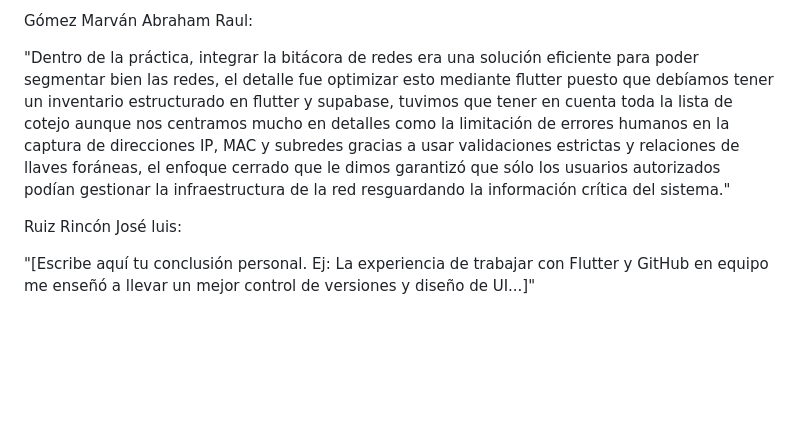
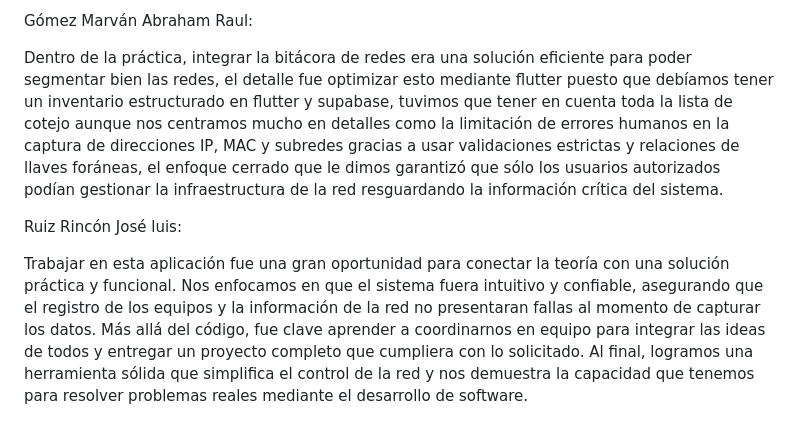
Before and after one commit to ptmgamboa/Bitacora-de-redes, a Markdown page: README.md, the part around one of its changes. Rendered like a GitHub page; blank space fills up the shorter version.

Commit message:
Update README.md
Modificacion de formato y diseño al readme

```diff
--- a/README.md
+++ b/README.md
@@ -72,8 +111,8 @@ Garcia Garcia César Eduardo:
 
 Gómez Marván Abraham Raul:
 
-"Dentro de la práctica, integrar la bitácora de redes era una solución eficiente para poder segmentar bien las redes, el detalle fue optimizar esto mediante flutter puesto que debíamos tener un inventario estructurado en flutter y supabase, tuvimos que tener en cuenta toda la lista de cotejo aunque nos centramos mucho en detalles como la limitación de errores humanos en la captura de direcciones IP, MAC y subredes gracias a usar validaciones estrictas y relaciones de llaves foráneas, el enfoque cerrado que le dimos garantizó que sólo los usuarios autorizados podían gestionar la infraestructura de la red resguardando la información crítica del sistema."
+Dentro de la práctica, integrar la bitácora de redes era una solución eficiente para poder segmentar bien las redes, el detalle fue optimizar esto mediante flutter puesto que debíamos tener un inventario estructurado en flutter y supabase, tuvimos que tener en cuenta toda la lista de cotejo aunque nos centramos mucho en detalles como la limitación de errores humanos en la captura de direcciones IP, MAC y subredes gracias a usar validaciones estrictas y relaciones de llaves foráneas, el enfoque cerrado que le dimos garantizó que sólo los usuarios autorizados podían gestionar la infraestructura de la red resguardando la información crítica del sistema.
 
 Ruiz Rincón José luis:
 
-"[Escribe aquí tu conclusión personal. Ej: La experiencia de trabajar con Flutter y GitHub en equipo me enseñó a llevar un mejor control de versiones y diseño de UI...]"
+Trabajar en esta aplicación fue una gran oportunidad para conectar la teoría con una solución práctica y funcional. Nos enfocamos en que el sistema fuera intuitivo y confiable, asegurando que el registro de los equipos y la información de la red no presentaran fallas al momento de capturar los datos. Más allá del código, fue clave aprender a coordinarnos en equipo para integrar las ideas de todos y entregar un proyecto completo que cumpliera con lo solicitado. Al final, logramos una herramienta sólida que simplifica el control de la red y nos demuestra la capacidad que tenemos para resolver problemas reales mediante el desarrollo de software.
```
Also changed, not shown: other parts of README.md (+53 -14 lines).
